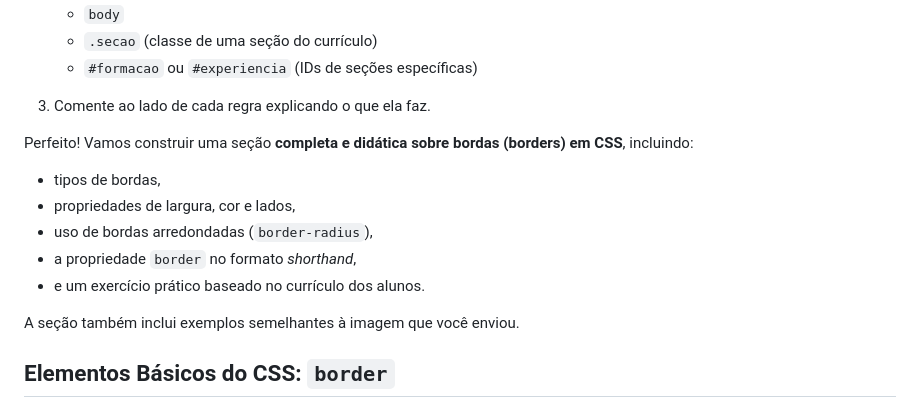
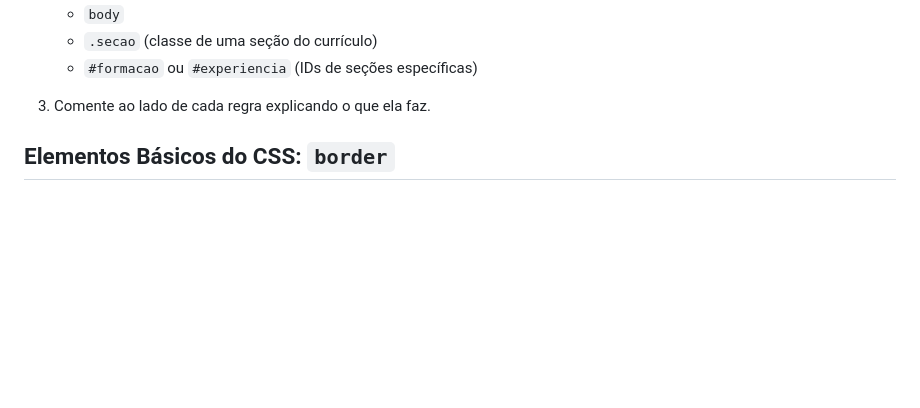
Before and after one commit to Edurequia/Programacao-Para-Web-Java-Spring, a Markdown page: Aula 3 - CSS Cascading Style Sheets.md, the part around the change. Drawn GitHub-style; blank space fills up the shorter version.

```diff
--- a/Aula 3 - CSS Cascading Style Sheets.md
+++ b/Aula 3 - CSS Cascading Style Sheets.md
@@ -463,17 +463,6 @@ header {
    * `#formacao` ou `#experiencia` (IDs de seções específicas)
 
 3. Comente ao lado de cada regra explicando o que ela faz.
-
-Perfeito! Vamos construir uma seção **completa e didática sobre bordas (borders) em CSS**, incluindo:
-
-* tipos de bordas,
-* propriedades de largura, cor e lados,
-* uso de bordas arredondadas (`border-radius`),
-* a propriedade `border` no formato *shorthand*,
-* e um exercício prático baseado no currículo dos alunos.
-
-A seção também inclui exemplos semelhantes à imagem que você enviou.
-
 
 
 ## Elementos Básicos do CSS: `border`
```
